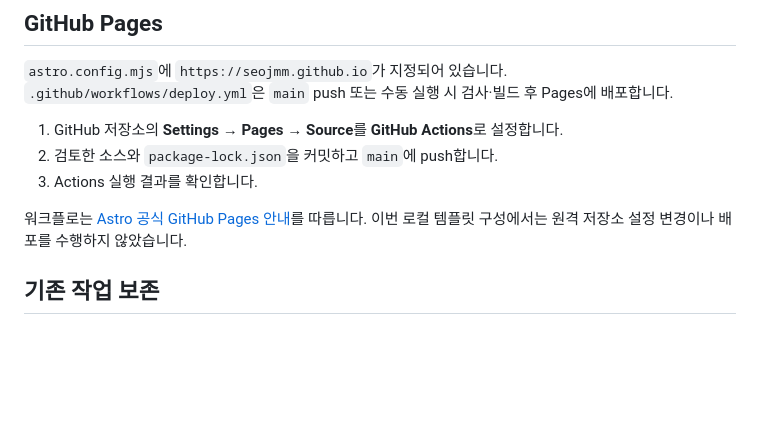
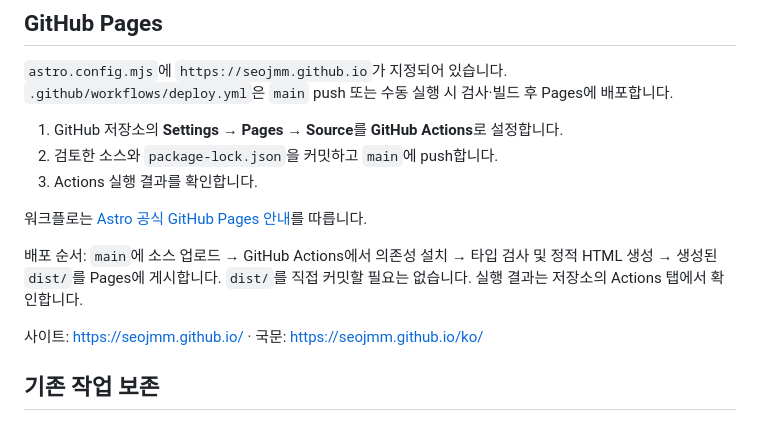
Before and after one commit to seojmm/seojmm.github.io, a Markdown page: README.md, the part around the change. GitHub-like rendering; blank space fills up the shorter version.

Commit message:
Document portfolio deployment workflow

```diff
--- a/README.md
+++ b/README.md
@@ -56,7 +56,11 @@ npm run preview  # 빌드 결과 로컬 확인
 2. 검토한 소스와 `package-lock.json`을 커밋하고 `main`에 push합니다.
 3. Actions 실행 결과를 확인합니다.
 
-워크플로는 [Astro 공식 GitHub Pages 안내](https://docs.astro.build/en/guides/deploy/github/)를 따릅니다. 이번 로컬 템플릿 구성에서는 원격 저장소 설정 변경이나 배포를 수행하지 않았습니다.
+워크플로는 [Astro 공식 GitHub Pages 안내](https://docs.astro.build/en/guides/deploy/github/)를 따릅니다.
+
+배포 순서: `main`에 소스 업로드 → GitHub Actions에서 의존성 설치 → 타입 검사 및 정적 HTML 생성 → 생성된 `dist/`를 Pages에 게시합니다. `dist/`를 직접 커밋할 필요는 없습니다. 실행 결과는 저장소의 Actions 탭에서 확인합니다.
+
+사이트: https://seojmm.github.io/ · 국문: https://seojmm.github.io/ko/
 
 ## 기존 작업 보존
 
```
